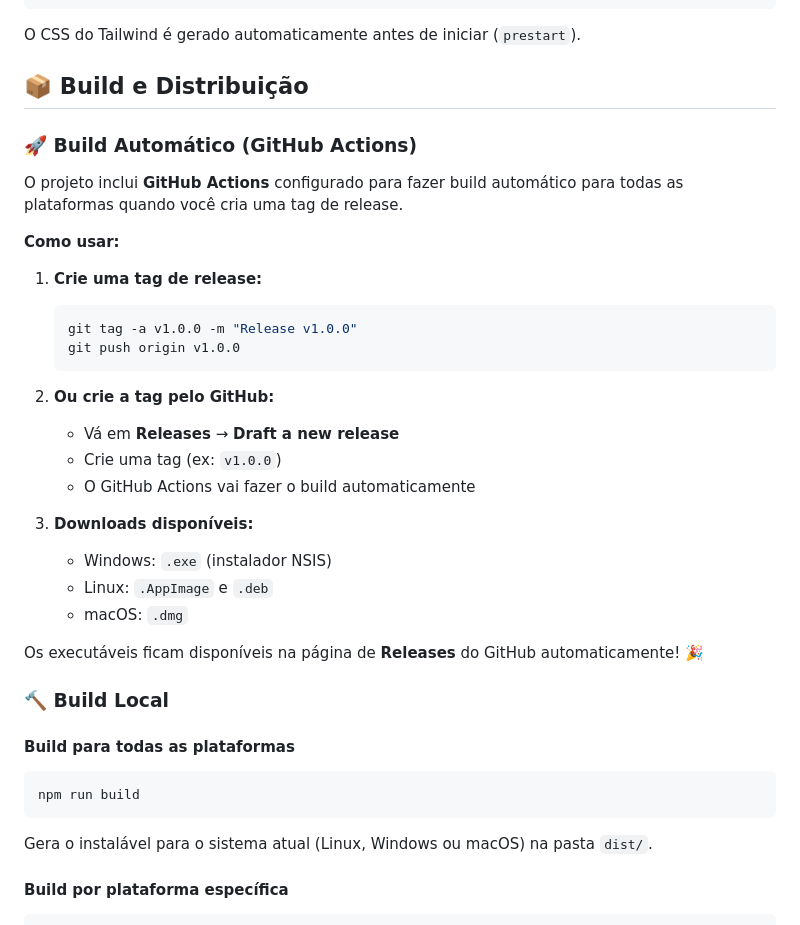
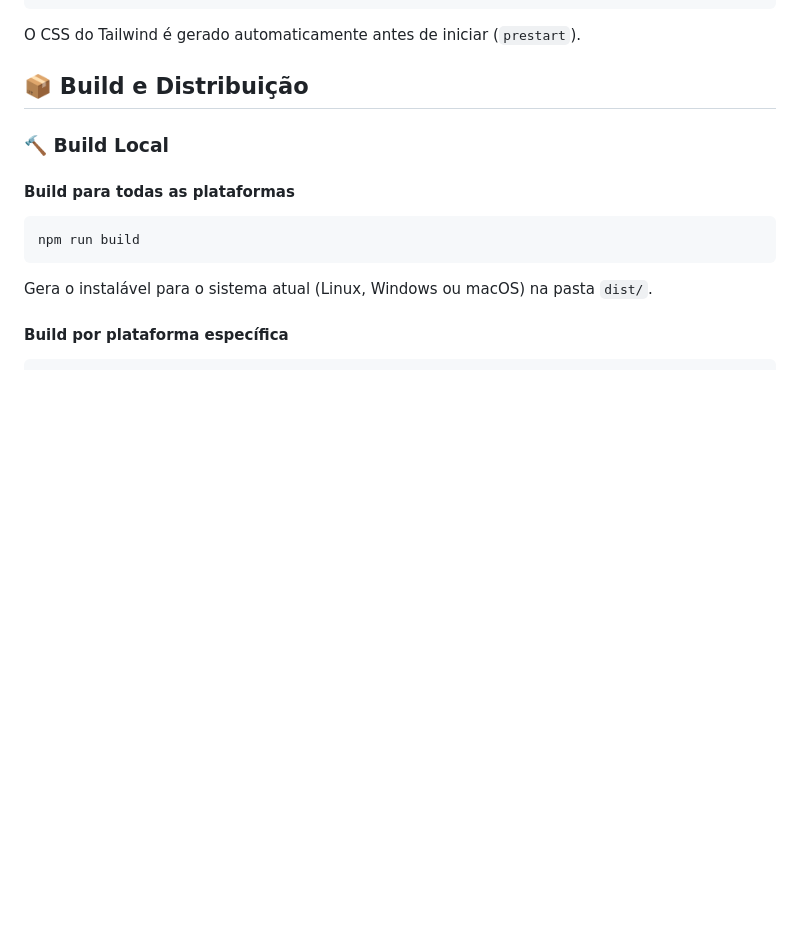
Before and after one commit to jonathanjua/app_txt, a Markdown page: README.md, the part around the change. GitHub-like rendering; blank space fills up the shorter version.

Commit message:
Remove outdated GitHub Actions build instructions from README.md to streamline documentation and focus on essential information for users.

````diff
--- a/README.md
+++ b/README.md
@@ -54,30 +54,6 @@ npm start
 O CSS do Tailwind é gerado automaticamente antes de iniciar (`prestart`).
 
 ## 📦 Build e Distribuição
-
-### 🚀 Build Automático (GitHub Actions)
-
-O projeto inclui **GitHub Actions** configurado para fazer build automático para todas as plataformas quando você cria uma tag de release.
-
-**Como usar:**
-
-1. **Crie uma tag de release:**
-   ```bash
-   git tag -a v1.0.0 -m "Release v1.0.0"
-   git push origin v1.0.0
-   ```
-
-2. **Ou crie a tag pelo GitHub:**
-   - Vá em **Releases** → **Draft a new release**
-   - Crie uma tag (ex: `v1.0.0`)
-   - O GitHub Actions vai fazer o build automaticamente
-
-3. **Downloads disponíveis:**
-   - Windows: `.exe` (instalador NSIS)
-   - Linux: `.AppImage` e `.deb`
-   - macOS: `.dmg`
-
-Os executáveis ficam disponíveis na página de **Releases** do GitHub automaticamente! 🎉
 
 ### 🔨 Build Local
 
````
